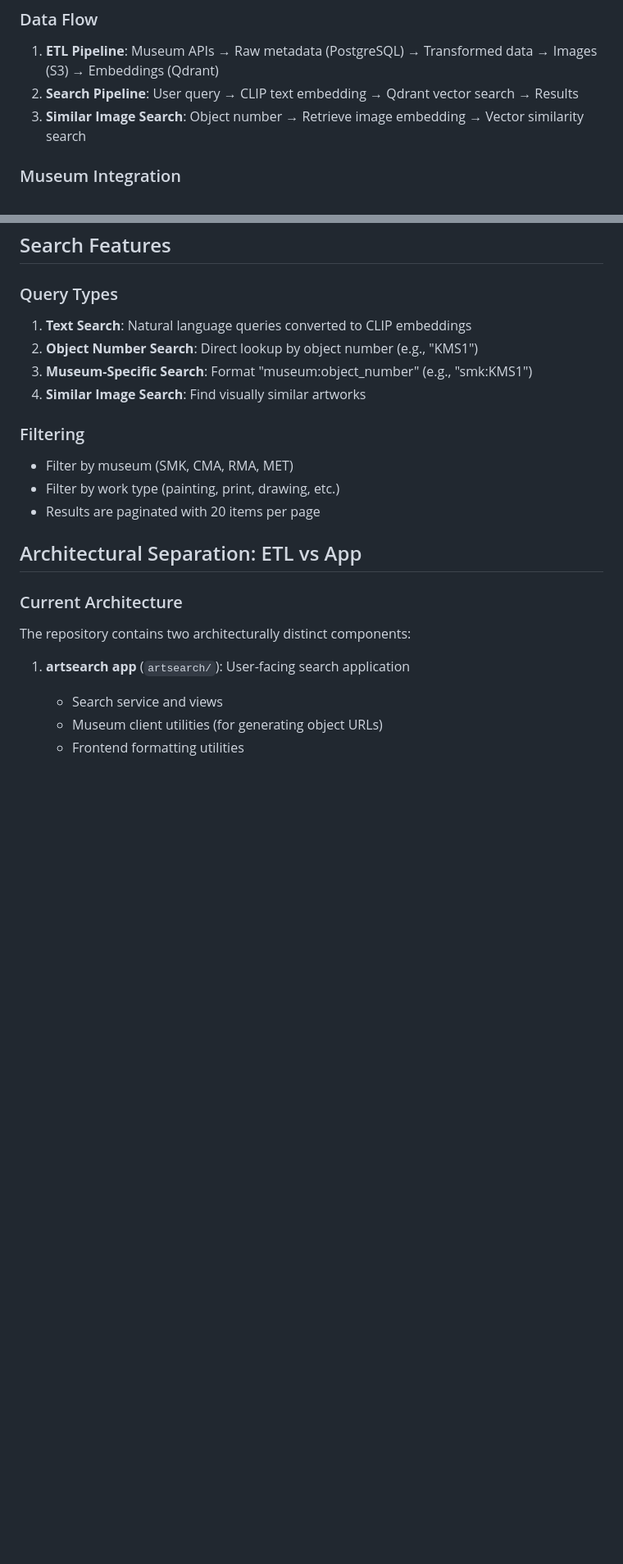
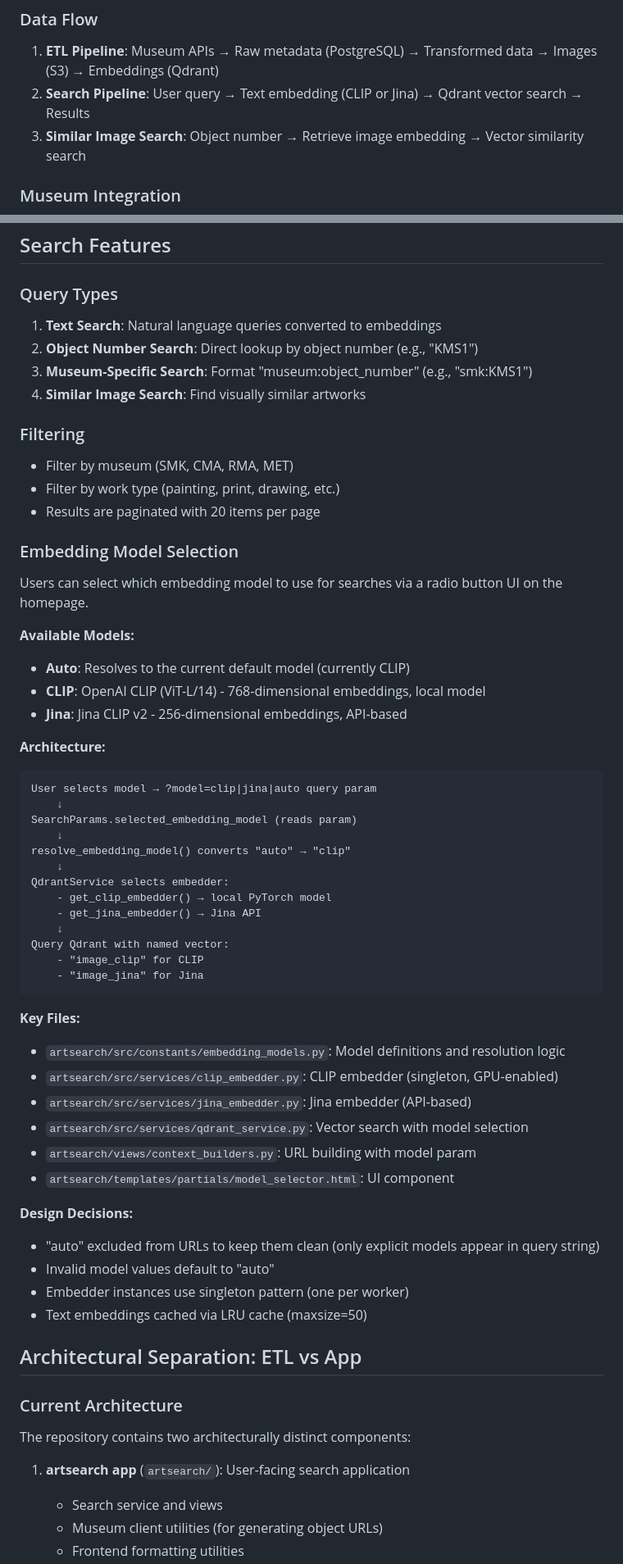
Before and after one commit to KristianMSchmidt/semantic-art-search, a Markdown page: CLAUDE.md, 2 parts joined by grey strips. Shown at 82% size. Drawn GitHub-style; blank space fills up the shorter version.

Commit message:
Document embedding model selection feature in CLAUDE.md

````diff
--- a/CLAUDE.md
+++ b/CLAUDE.md
@@ -14,7 +14,7 @@ Semantic Art Search is a Django-based web application that uses CLIP (Contrastiv
 
 ### Data Flow
 1. **ETL Pipeline**: Museum APIs → Raw metadata (PostgreSQL) → Transformed data → Images (S3) → Embeddings (Qdrant)
-2. **Search Pipeline**: User query → CLIP text embedding → Qdrant vector search → Results
+2. **Search Pipeline**: User query → Text embedding (CLIP or Jina) → Qdrant vector search → Results
 3. **Similar Image Search**: Object number → Retrieve image embedding → Vector similarity search
 
 ### Museum Integration
@@ -404,7 +412,7 @@ pytest etl/tests/test_load_embeddings_integration.py --create-db
 ## Search Features
 
 ### Query Types
-1. **Text Search**: Natural language queries converted to CLIP embeddings
+1. **Text Search**: Natural language queries converted to embeddings
 2. **Object Number Search**: Direct lookup by object number (e.g., "KMS1")
 3. **Museum-Specific Search**: Format "museum:object_number" (e.g., "smk:KMS1")
 4. **Similar Image Search**: Find visually similar artworks
@@ -413,6 +421,47 @@ pytest etl/tests/test_load_embeddings_integration.py --create-db
 - Filter by museum (SMK, CMA, RMA, MET)
 - Filter by work type (painting, print, drawing, etc.)
 - Results are paginated with 20 items per page
+
+### Embedding Model Selection
+
+Users can select which embedding model to use for searches via a radio button UI on the homepage.
+
+**Available Models:**
+- **Auto**: Resolves to the current default model (currently CLIP)
+- **CLIP**: OpenAI CLIP (ViT-L/14) - 768-dimensional embeddings, local model
+- **Jina**: Jina CLIP v2 - 256-dimensional embeddings, API-based
+
+**Architecture:**
+
+```
+User selects model → ?model=clip|jina|auto query param
+    ↓
+SearchParams.selected_embedding_model (reads param)
+    ↓
+resolve_embedding_model() converts "auto" → "clip"
+    ↓
+QdrantService selects embedder:
+    - get_clip_embedder() → local PyTorch model
+    - get_jina_embedder() → Jina API
+    ↓
+Query Qdrant with named vector:
+    - "image_clip" for CLIP
+    - "image_jina" for Jina
+```
+
+**Key Files:**
+- `artsearch/src/constants/embedding_models.py`: Model definitions and resolution logic
+- `artsearch/src/services/clip_embedder.py`: CLIP embedder (singleton, GPU-enabled)
+- `artsearch/src/services/jina_embedder.py`: Jina embedder (API-based)
+- `artsearch/src/services/qdrant_service.py`: Vector search with model selection
+- `artsearch/views/context_builders.py`: URL building with model param
+- `artsearch/templates/partials/model_selector.html`: UI component
+
+**Design Decisions:**
+- "auto" excluded from URLs to keep them clean (only explicit models appear in query string)
+- Invalid model values default to "auto"
+- Embedder instances use singleton pattern (one per worker)
+- Text embeddings cached via LRU cache (maxsize=50)
 
 ## Architectural Separation: ETL vs App
 
````
Also changed, not shown: other parts of CLAUDE.md (+8 -0 lines).
